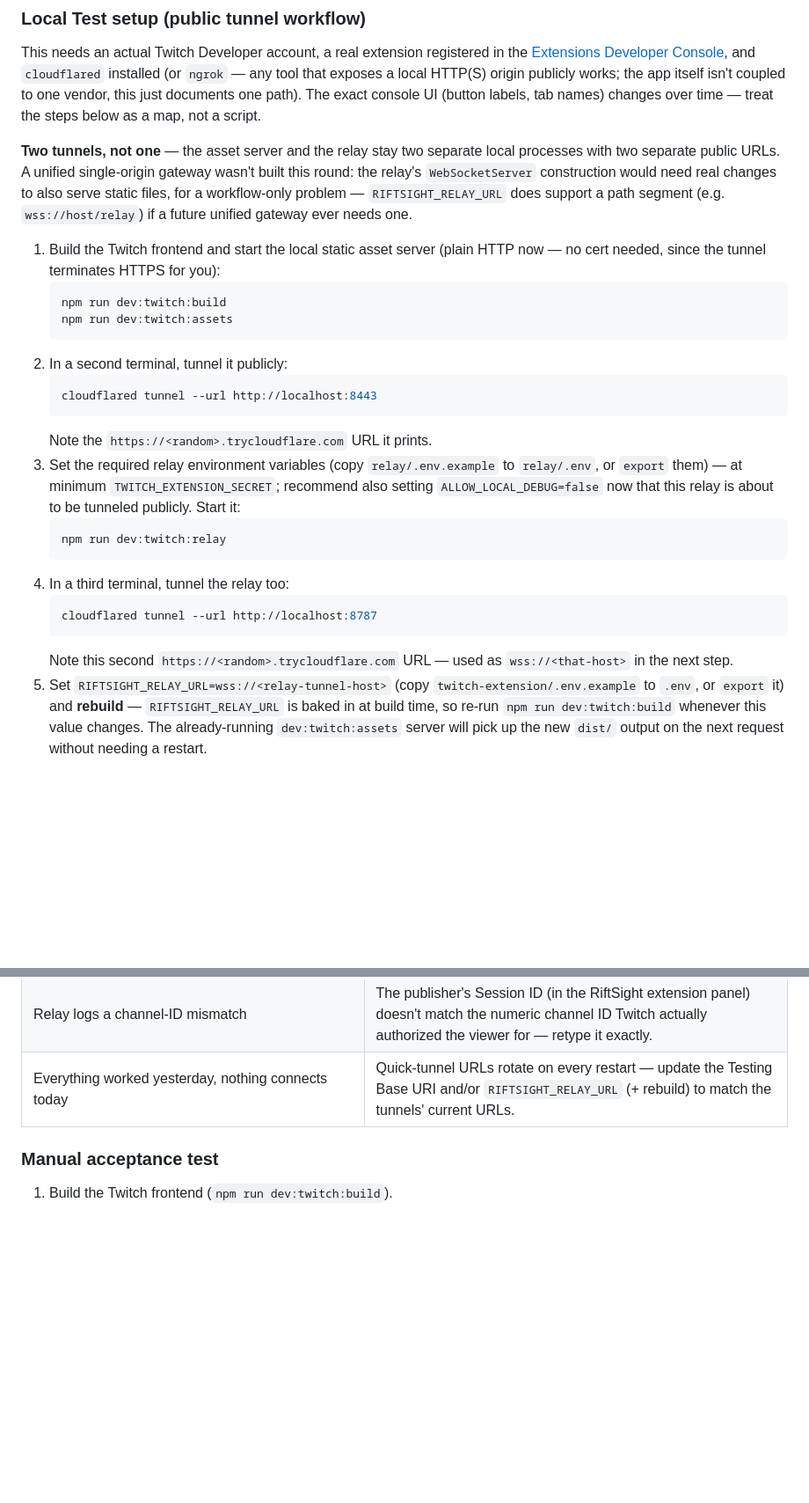
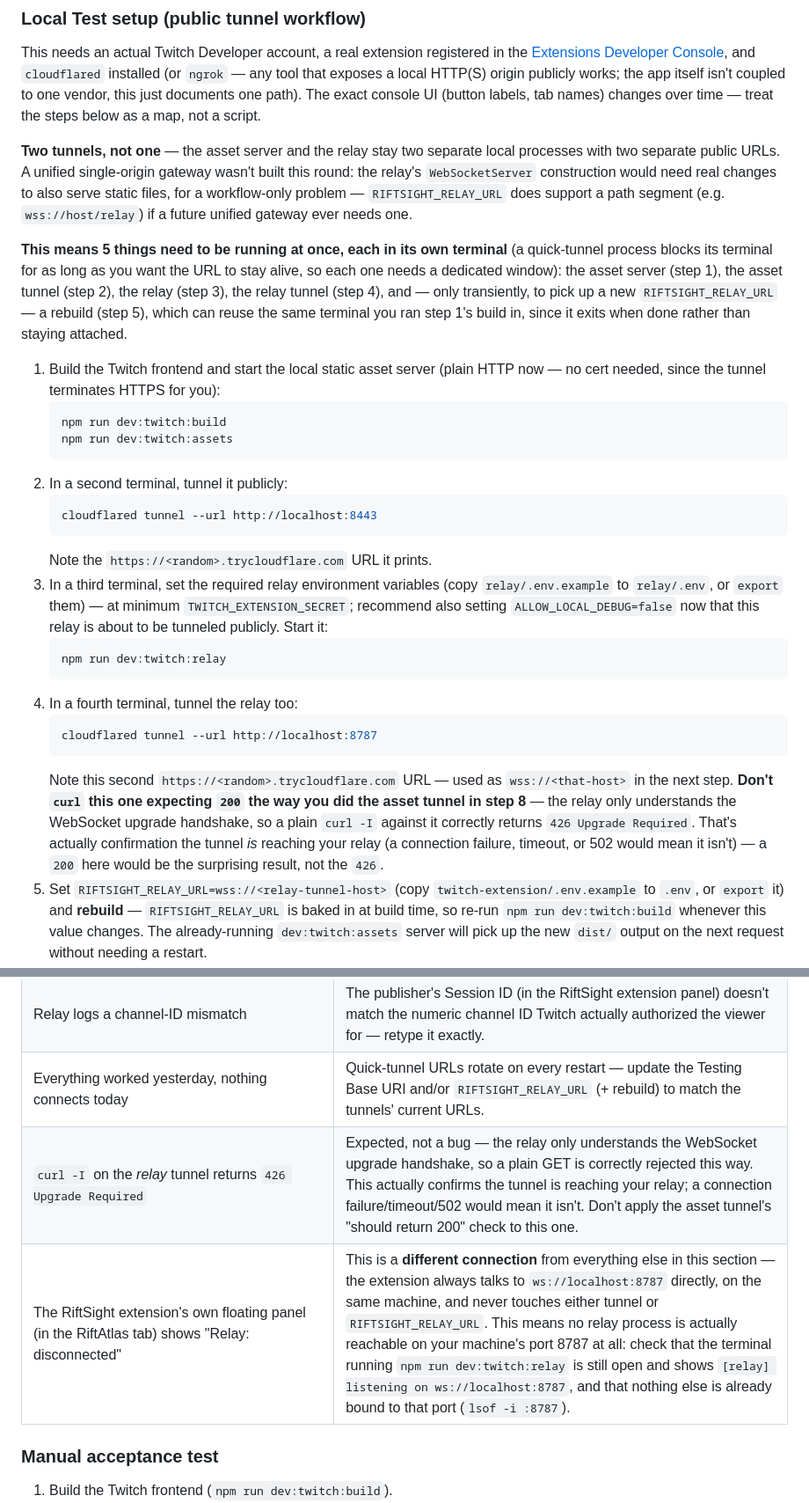
Before and after one commit to ryangswe/RiftSight, a Markdown page: README.md, 2 parts joined by grey strips. Shown at 88% size. Rendered like a GitHub page; blank space fills up the shorter version.

Commit message:
Updated README steps on local testing for clarity

````diff
--- a/README.md
+++ b/README.md
@@ -156,6 +156,8 @@ This needs an actual Twitch Developer account, a real extension registered in th
 
 **Two tunnels, not one** — the asset server and the relay stay two separate local processes with two separate public URLs. A unified single-origin gateway wasn't built this round: the relay's `WebSocketServer` construction would need real changes to also serve static files, for a workflow-only problem — `RIFTSIGHT_RELAY_URL` does support a path segment (e.g. `wss://host/relay`) if a future unified gateway ever needs one.
 
+**This means 5 things need to be running at once, each in its own terminal** (a quick-tunnel process blocks its terminal for as long as you want the URL to stay alive, so each one needs a dedicated window): the asset server (step 1), the asset tunnel (step 2), the relay (step 3), the relay tunnel (step 4), and — only transiently, to pick up a new `RIFTSIGHT_RELAY_URL` — a rebuild (step 5), which can reuse the same terminal you ran step 1's build in, since it exits when done rather than staying attached.
+
 1. Build the Twitch frontend and start the local static asset server (plain HTTP now — no cert needed, since the tunnel terminates HTTPS for you):
    ```bash
    npm run dev:twitch:build
@@ -166,15 +168,15 @@ This needs an actual Twitch Developer account, a real extension registered in th
    cloudflared tunnel --url http://localhost:8443
    ```
    Note the `https://<random>.trycloudflare.com` URL it prints.
-3. Set the required relay environment variables (copy `relay/.env.example` to `relay/.env`, or `export` them) — at minimum `TWITCH_EXTENSION_SECRET`; recommend also setting `ALLOW_LOCAL_DEBUG=false` now that this relay is about to be tunneled publicly. Start it:
+3. In a third terminal, set the required relay environment variables (copy `relay/.env.example` to `relay/.env`, or `export` them) — at minimum `TWITCH_EXTENSION_SECRET`; recommend also setting `ALLOW_LOCAL_DEBUG=false` now that this relay is about to be tunneled publicly. Start it:
    ```bash
    npm run dev:twitch:relay
    ```
-4. In a third terminal, tunnel the relay too:
+4. In a fourth terminal, tunnel the relay too:
    ```bash
    cloudflared tunnel --url http://localhost:8787
    ```
-   Note this second `https://<random>.trycloudflare.com` URL — used as `wss://<that-host>` in the next step.
+   Note this second `https://<random>.trycloudflare.com` URL — used as `wss://<that-host>` in the next step. **Don't `curl` this one expecting `200` the way you did the asset tunnel in step 8** — the relay only understands the WebSocket upgrade handshake, so a plain `curl -I` against it correctly returns `426 Upgrade Required`. That's actually confirmation the tunnel *is* reaching your relay (a connection failure, timeout, or 502 would mean it isn't) — a `200` here would be the surprising result, not the `426`.
 5. Set `RIFTSIGHT_RELAY_URL=wss://<relay-tunnel-host>` (copy `twitch-extension/.env.example` to `.env`, or `export` it) and **rebuild** — `RIFTSIGHT_RELAY_URL` is baked in at build time, so re-run `npm run dev:twitch:build` whenever this value changes. The already-running `dev:twitch:assets` server will pick up the new `dist/` output on the next request without needing a restart.
 6. In the extension's **Asset Hosting** tab, set the Testing Base URI to the *asset* tunnel's HTTPS URL from step 2 (must end with a trailing slash, e.g. `https://<asset-tunnel-host>/`), the Video Overlay viewer path to `viewer.html`, and the config path to `config.html`.
 7. On the extension's **Capabilities** tab, enable the **Extension Configuration Service** (required for `config.html`'s `configuration.set`/`configuration.broadcaster` calls to work at all).
@@ -200,6 +202,8 @@ This needs an actual Twitch Developer account, a real extension registered in th
 | Relay logs a JWT rejection | `TWITCH_EXTENSION_SECRET` is wrong, unset, or not base64-decoded correctly — double check it's the Extension *shared* secret from the console, not your API Client Secret. |
 | Relay logs a channel-ID mismatch | The publisher's Session ID (in the RiftSight extension panel) doesn't match the numeric channel ID Twitch actually authorized the viewer for — retype it exactly. |
 | Everything worked yesterday, nothing connects today | Quick-tunnel URLs rotate on every restart — update the Testing Base URI and/or `RIFTSIGHT_RELAY_URL` (+ rebuild) to match the tunnels' current URLs. |
+| `curl -I` on the *relay* tunnel returns `426 Upgrade Required` | Expected, not a bug — the relay only understands the WebSocket upgrade handshake, so a plain GET is correctly rejected this way. This actually confirms the tunnel is reaching your relay; a connection failure/timeout/502 would mean it isn't. Don't apply the asset tunnel's "should return 200" check to this one. |
+| The RiftSight extension's own floating panel (in the RiftAtlas tab) shows "Relay: disconnected" | This is a **different connection** from everything else in this section — the extension always talks to `ws://localhost:8787` directly, on the same machine, and never touches either tunnel or `RIFTSIGHT_RELAY_URL`. This means no relay process is actually reachable on your machine's port 8787 at all: check that the terminal running `npm run dev:twitch:relay` is still open and shows `[relay] listening on ws://localhost:8787`, and that nothing else is already bound to that port (`lsof -i :8787`). |
 
 ### Manual acceptance test
 
````
